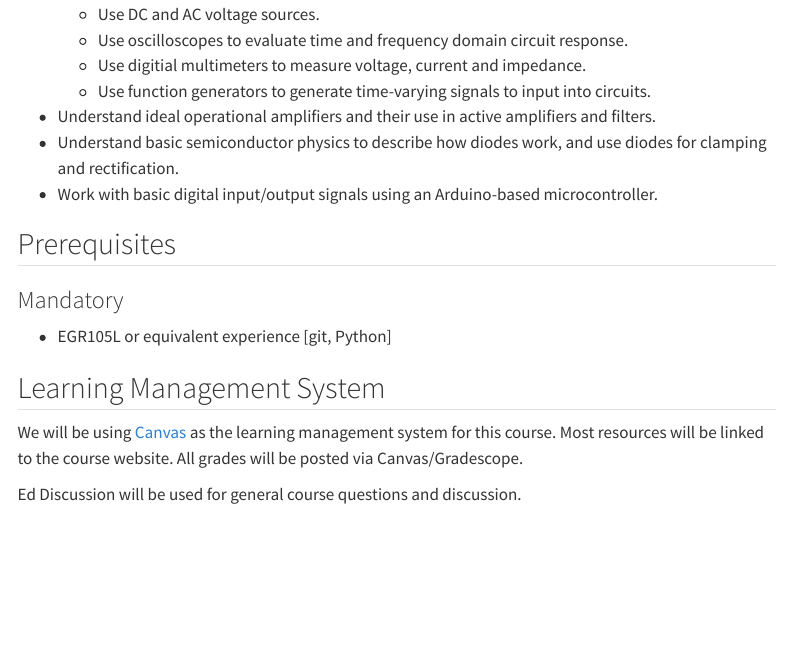
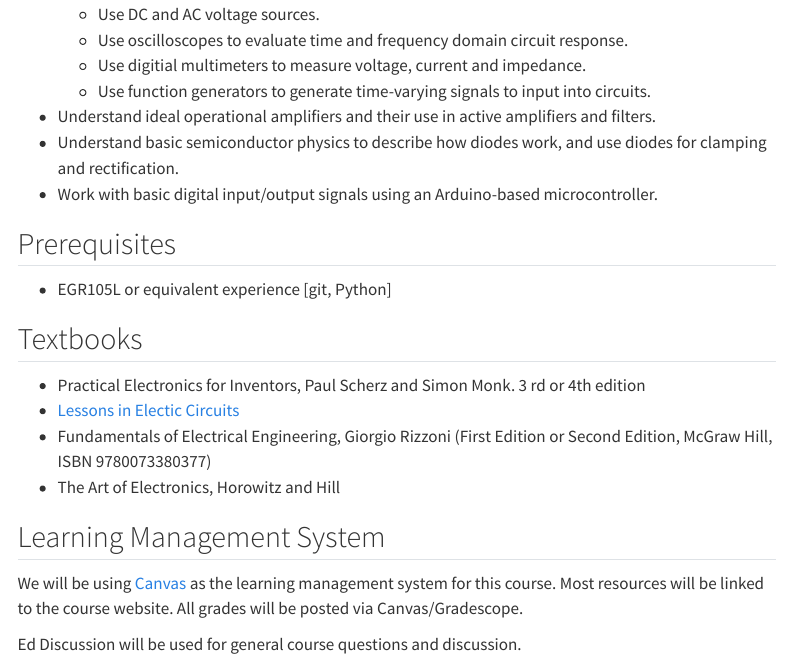
Before and after one commit to mlp6/Biomedical-Electronic-Measurements, a Quarto document (course-syllabus.qmd): the page in a window 1100 px wide, from 1630 px down. Rendered offline with R 4.5, knitr and Pandoc in place of Quarto, with nearby package versions; menus at the side of the page are left out.

Commit message:
add textbook suggestions

```diff
--- a/course-syllabus.qmd
+++ b/course-syllabus.qmd
@@ -85,9 +85,14 @@ Upon completion of this course, students should be able to:
 
 ## Prerequisites
 
-### Mandatory
+* EGR105L or equivalent experience [git, Python]
 
-* EGR105L or equivalent experience [git, Python]
+## Textbooks
+
+* Practical Electronics for Inventors, Paul Scherz and Simon Monk. 3 rd or 4th edition
+* [Lessons in Electic Circuits](http://www.ibiblio.org/kuphaldt/electricCircuits/)
+* Fundamentals of Electrical Engineering, Giorgio Rizzoni (First Edition or Second Edition, McGraw Hill, ISBN 9780073380377)
+* The Art of Electronics, Horowitz and Hill
 
 ## Learning Management System
 
```
